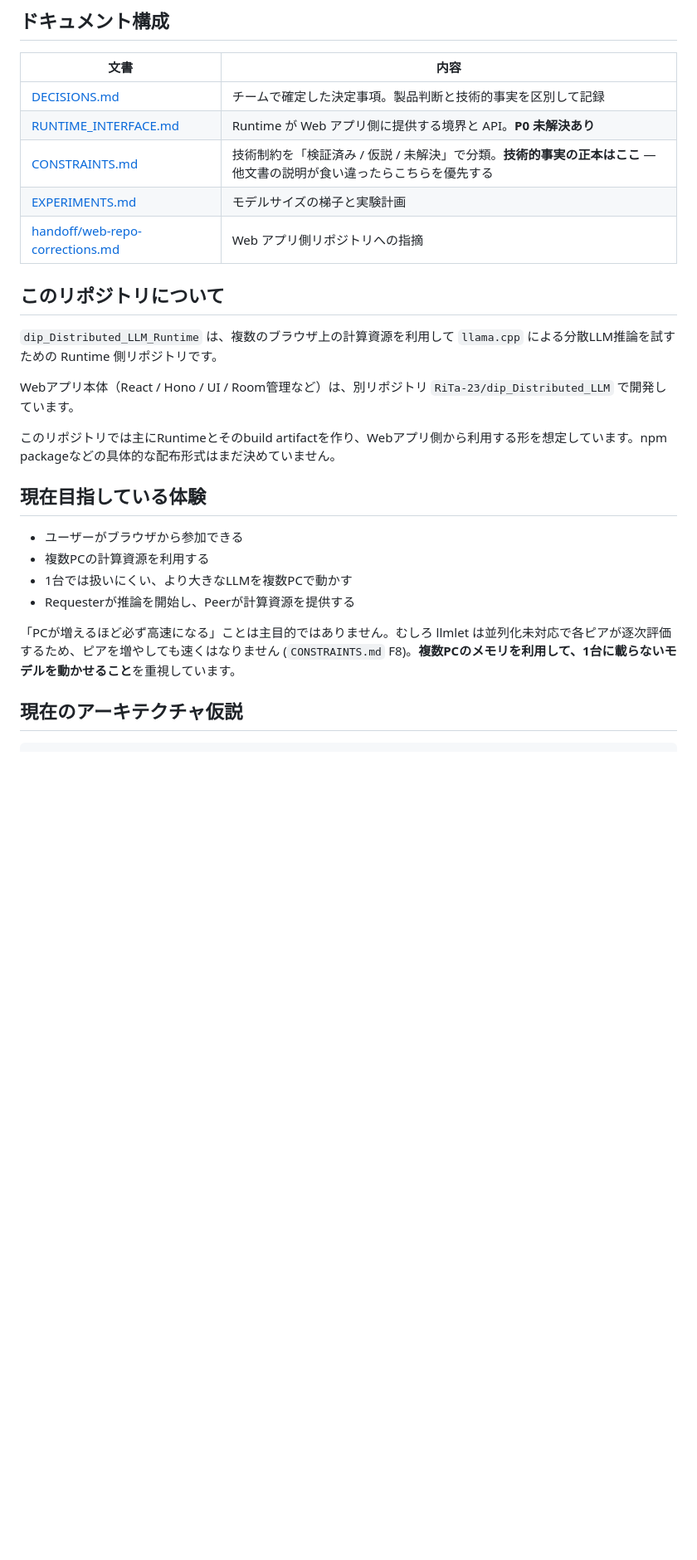
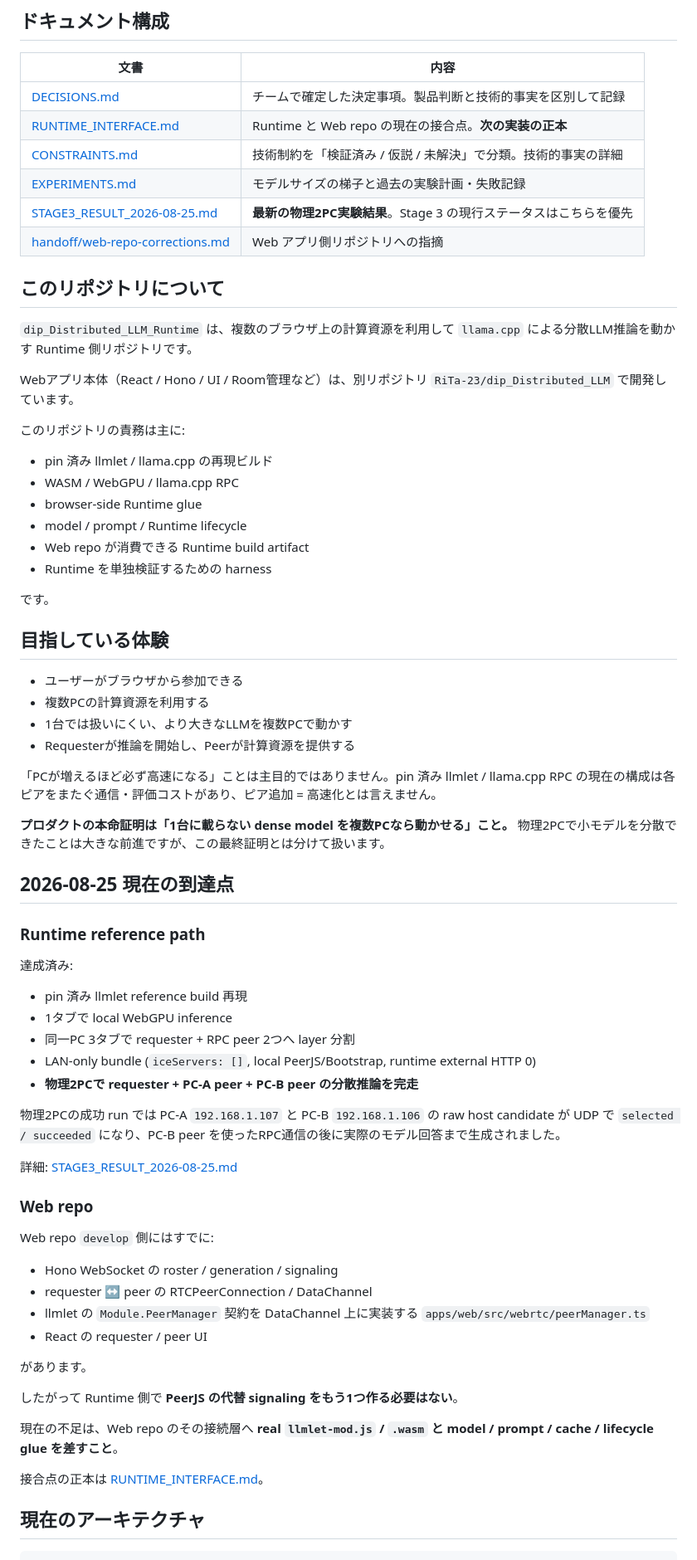
Before and after one commit to otonasi-muonn/dip_Distributed_LLM_Runtime, a Markdown page: docs/AI_CONTEXT.md, the part around one of its changes. Shown at 83% size. Drawn GitHub-style; blank space fills up the shorter version.

Commit message:
docs: update context after physical 2-PC success

````diff
--- a/docs/AI_CONTEXT.md
+++ b/docs/AI_CONTEXT.md
@@ -11,28 +11,73 @@
 | 文書 | 内容 |
 |---|---|
 | [DECISIONS.md](DECISIONS.md) | チームで確定した決定事項。製品判断と技術的事実を区別して記録 |
-| [RUNTIME_INTERFACE.md](RUNTIME_INTERFACE.md) | Runtime が Web アプリ側に提供する境界と API。**P0 未解決あり** |
-| [CONSTRAINTS.md](CONSTRAINTS.md) | 技術制約を「検証済み / 仮説 / 未解決」で分類。**技術的事実の正本はここ** — 他文書の説明が食い違ったらこちらを優先する |
-| [EXPERIMENTS.md](EXPERIMENTS.md) | モデルサイズの梯子と実験計画 |
+| [RUNTIME_INTERFACE.md](RUNTIME_INTERFACE.md) | Runtime と Web repo の現在の接合点。**次の実装の正本** |
+| [CONSTRAINTS.md](CONSTRAINTS.md) | 技術制約を「検証済み / 仮説 / 未解決」で分類。技術的事実の詳細 |
+| [EXPERIMENTS.md](EXPERIMENTS.md) | モデルサイズの梯子と過去の実験計画・失敗記録 |
+| [STAGE3_RESULT_2026-08-25.md](STAGE3_RESULT_2026-08-25.md) | **最新の物理2PC実験結果**。Stage 3 の現行ステータスはこちらを優先 |
 | [handoff/web-repo-corrections.md](handoff/web-repo-corrections.md) | Web アプリ側リポジトリへの指摘 |
 
 ## このリポジトリについて
 
-`dip_Distributed_LLM_Runtime` は、複数のブラウザ上の計算資源を利用して `llama.cpp` による分散LLM推論を試すための Runtime 側リポジトリです。
+`dip_Distributed_LLM_Runtime` は、複数のブラウザ上の計算資源を利用して `llama.cpp` による分散LLM推論を動かす Runtime 側リポジトリです。
 
 Webアプリ本体（React / Hono / UI / Room管理など）は、別リポジトリ `RiTa-23/dip_Distributed_LLM` で開発しています。
 
-このリポジトリでは主にRuntimeとそのbuild artifactを作り、Webアプリ側から利用する形を想定しています。npm packageなどの具体的な配布形式はまだ決めていません。
+このリポジトリの責務は主に:
 
-## 現在目指している体験
+- pin 済み llmlet / llama.cpp の再現ビルド
+- WASM / WebGPU / llama.cpp RPC
+- browser-side Runtime glue
+- model / prompt / Runtime lifecycle
+- Web repo が消費できる Runtime build artifact
+- Runtime を単独検証するための harness
+
+です。
+
+## 目指している体験
 
 - ユーザーがブラウザから参加できる
 - 複数PCの計算資源を利用する
 - 1台では扱いにくい、より大きなLLMを複数PCで動かす
 - Requesterが推論を開始し、Peerが計算資源を提供する
 
-「PCが増えるほど必ず高速になる」ことは主目的ではありません。むしろ llmlet は並列化未対応で各ピアが逐次評価するため、ピアを増やしても速くはなりません (`CONSTRAINTS.md` F8)。**複数PCのメモリを利用して、1台に載らないモデルを動かせること**を重視しています。
+「PCが増えるほど必ず高速になる」ことは主目的ではありません。pin 済み llmlet / llama.cpp RPC の現在の構成は各ピアをまたぐ通信・評価コストがあり、ピア追加 = 高速化とは言えません。
 
-## 現在のアーキテクチャ仮説
+**プロダクトの本命証明は「1台に載らない dense model を複数PCなら動かせる」こと。** 物理2PCで小モデルを分散できたことは大きな前進ですが、この最終証明とは分けて扱います。
+
+## 2026-08-25 現在の到達点
+
+### Runtime reference path
+
+達成済み:
+
+- pin 済み llmlet reference build 再現
+- 1タブで local WebGPU inference
+- 同一PC 3タブで requester + RPC peer 2つへ layer 分割
+- LAN-only bundle (`iceServers: []`, local PeerJS/Bootstrap, runtime external HTTP 0)
+- **物理2PCで requester + PC-A peer + PC-B peer の分散推論を完走**
+
+物理2PCの成功 run では PC-A `192.168.1.107` と PC-B `192.168.1.106` の raw host candidate が UDP で `selected / succeeded` になり、PC-B peer を使ったRPC通信の後に実際のモデル回答まで生成されました。
+
+詳細: [STAGE3_RESULT_2026-08-25.md](STAGE3_RESULT_2026-08-25.md)
+
+### Web repo
+
+Web repo `develop` 側にはすでに:
+
+- Hono WebSocket の roster / generation / signaling
+- requester ↔ peer の RTCPeerConnection / DataChannel
+- llmlet の `Module.PeerManager` 契約を DataChannel 上に実装する `apps/web/src/webrtc/peerManager.ts`
+- React の requester / peer UI
+
+があります。
+
+したがって Runtime 側で **PeerJS の代替 signaling をもう1つ作る必要はない**。
+
+現在の不足は、Web repo のその接続層へ **real `llmlet-mod.js` / `.wasm` と model / prompt / cache / lifecycle glue を差すこと**。
+
+接合点の正本は [RUNTIME_INTERFACE.md](RUNTIME_INTERFACE.md)。
+
+## 現在のアーキテクチャ
 
 ```text
````
Also changed, not shown: other parts of docs/AI_CONTEXT.md (+93 -40 lines).
